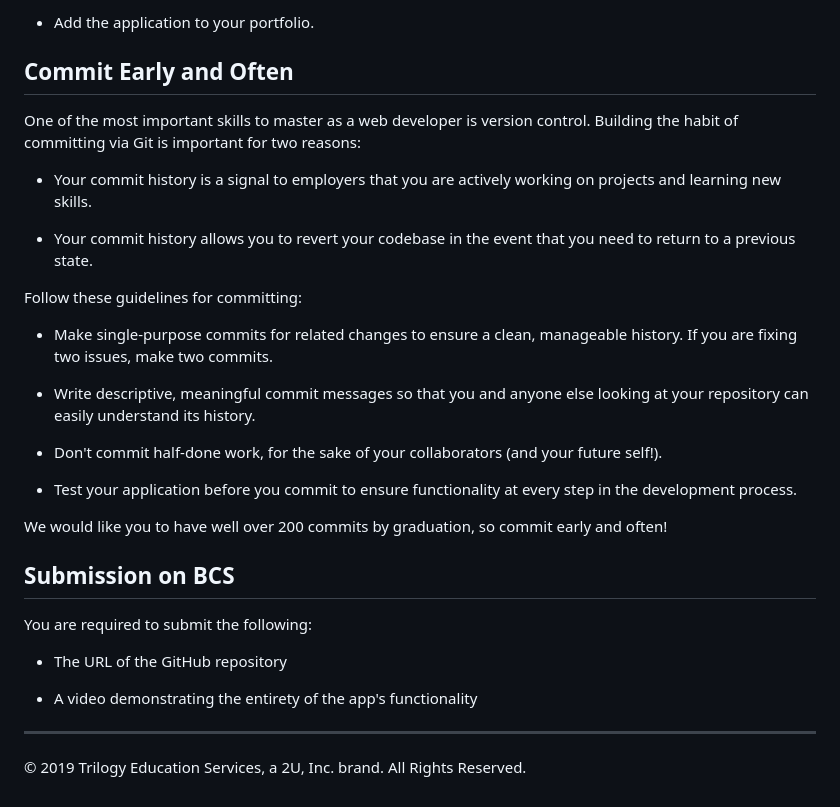
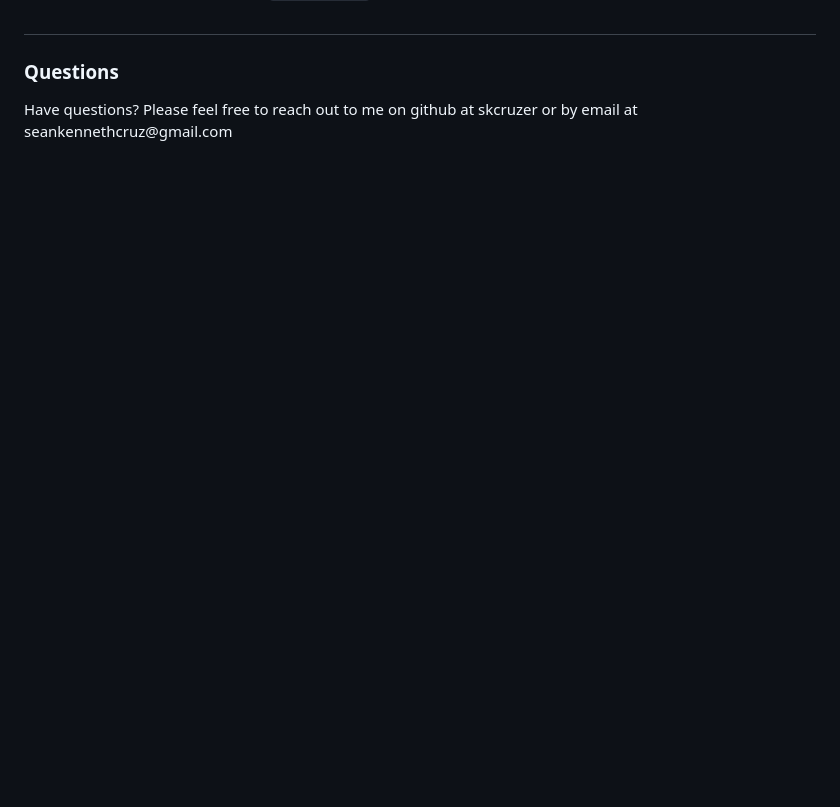
Before and after one commit to skcruzer/team-Generator, a Markdown page: README.md, the part around the change printed below. GitHub-like rendering; blank space fills up the shorter version.

```diff
--- a/README.md
+++ b/README.md
@@ -143,33 +33,2 @@ The project must generate a `team.html` page in the `output` directory, that dis
-* Add the application to your portfolio.
-
-## Commit Early and Often
-
-One of the most important skills to master as a web developer is version control. Building the habit of committing via Git is important for two reasons:
-
-* Your commit history is a signal to employers that you are actively working on projects and learning new skills.
-
-* Your commit history allows you to revert your codebase in the event that you need to return to a previous state.
-
-Follow these guidelines for committing:
-
-* Make single-purpose commits for related changes to ensure a clean, manageable history. If you are fixing two issues, make two commits.
-
-* Write descriptive, meaningful commit messages so that you and anyone else looking at your repository can easily understand its history.
-
-* Don't commit half-done work, for the sake of your collaborators (and your future self!).
-
-* Test your application before you commit to ensure functionality at every step in the development process.
-
-We would like you to have well over 200 commits by graduation, so commit early and often!
-
-
-## Submission on BCS
-
-You are required to submit the following:
-
-* The URL of the GitHub repository
-
-* A video demonstrating the entirety of the app's functionality
-
-- - -
-© 2019 Trilogy Education Services, a 2U, Inc. brand. All Rights Reserved.
+## <h3 id='questions'>Questions</h3>
+<p>Have questions? Please feel free to reach out to me on github at skcruzer or by email at seankennethcruz@gmail.com </p>
```
Also changed, not shown: other parts of README.md (+24 -134 lines), assets/images/team-Generator-Image.png (added), 7 other files.
